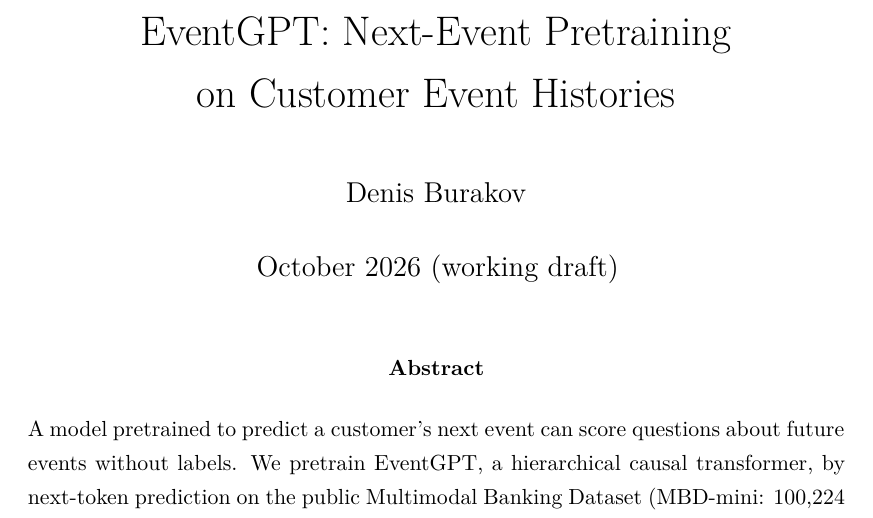
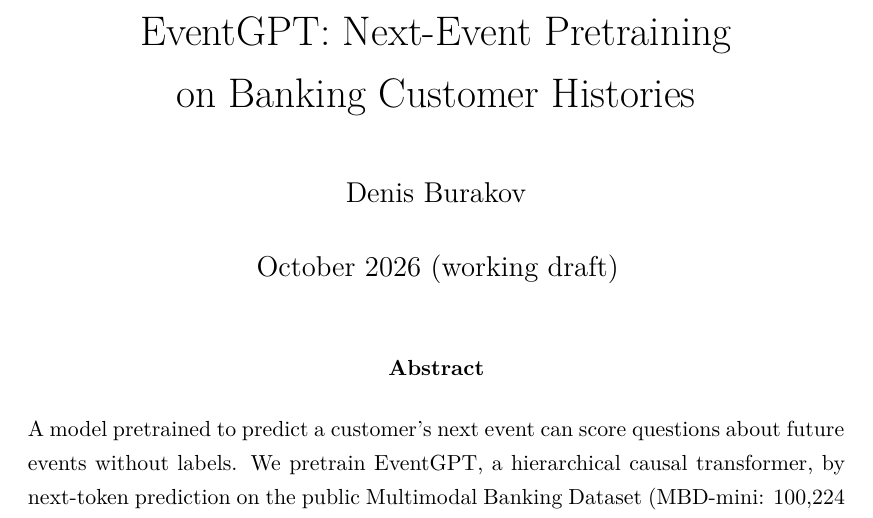
Before and after one commit to deburky/EventGPT, a LaTeX paper (paper/eventgpt.tex): part of page 1 of 29, cut so that both start at the same text. Compiled offline with XeLaTeX.

Commit message:
Paper title: banking customer histories

```diff
--- a/paper/eventgpt.tex
+++ b/paper/eventgpt.tex
@@ -49,7 +49,7 @@
 \begin{document}
 \onehalfspacing
 
-\title{EventGPT: Next-Event Pretraining\\on Customer Event Histories}
+\title{EventGPT: Next-Event Pretraining\\on Banking Customer Histories}
 \author{Denis Burakov}
 \date{October 2026 (working draft)}
 \maketitle
```
